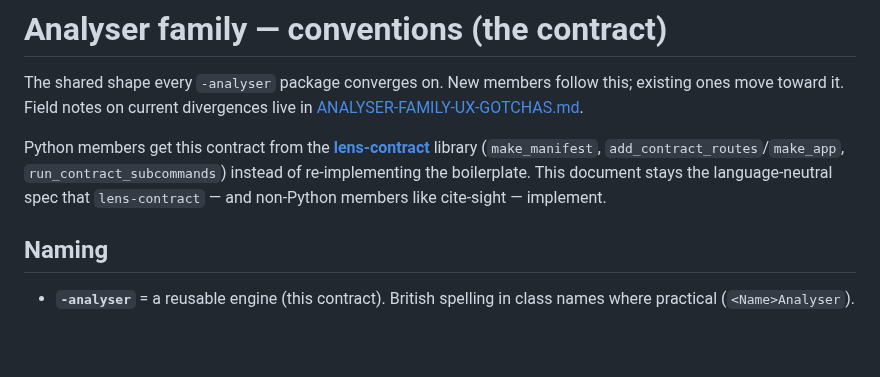
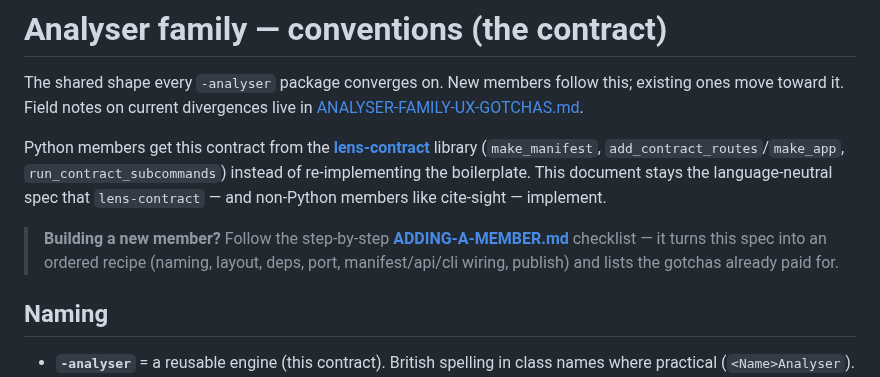
Before and after one commit to michael-borck/lens-analysers, a Markdown page: CONVENTIONS.md, the part around the change. Rendered like a GitHub page; blank space fills up the shorter version.

```diff
--- a/CONVENTIONS.md
+++ b/CONVENTIONS.md
@@ -8,6 +8,11 @@ Python members get this contract from the **[lens-contract](https://github.com/m
 library (`make_manifest`, `add_contract_routes`/`make_app`, `run_contract_subcommands`)
 instead of re-implementing the boilerplate. This document stays the language-neutral
 spec that `lens-contract` — and non-Python members like cite-sight — implement.
+
+> **Building a new member?** Follow the step-by-step
+> **[ADDING-A-MEMBER.md](ADDING-A-MEMBER.md)** checklist — it turns this spec into an
+> ordered recipe (naming, layout, deps, port, manifest/api/cli wiring, publish) and
+> lists the gotchas already paid for.
 
 ## Naming
 
```
Also changed, not shown: ADDING-A-MEMBER.md (added, +216 -0 lines), README.md (+2 -0 lines).
